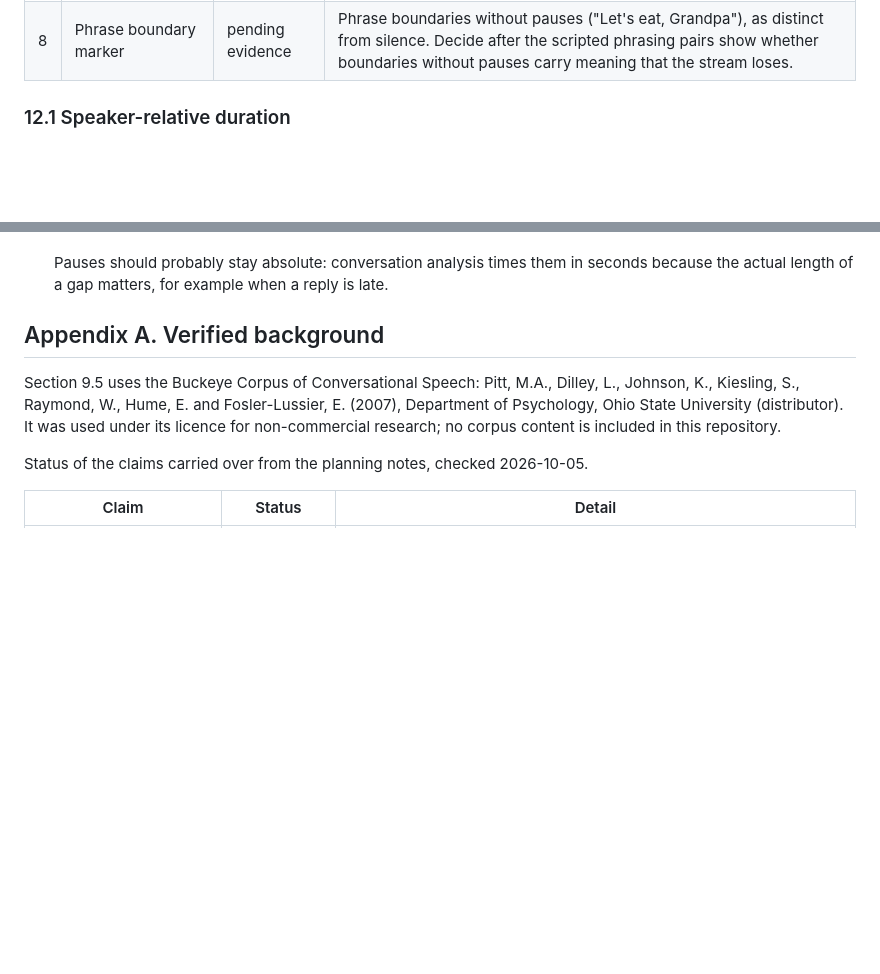
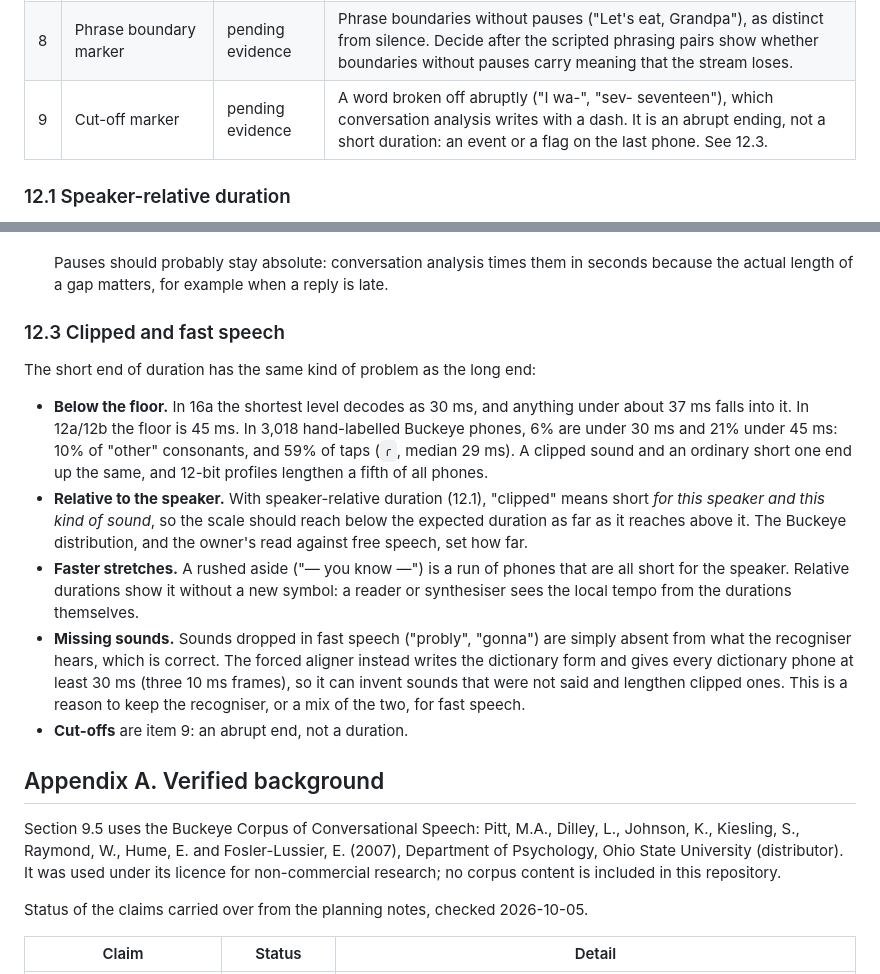
Before and after one commit to omnifroodle/prosotype, a Markdown page: SPEC.md, 2 parts joined by grey strips. GitHub-like rendering; blank space fills up the shorter version.

Commit message:
SPEC 12: clipped and fast speech, cut-off marker
Adds 12.3: the duration floor (30 ms at 3 bits, 45 ms at 2 bits) hides
clipped sounds (6% of Buckeye phones under 30 ms, 59% of taps), the
relative scale should reach as far below the expected duration as
above it, fast stretches need no new symbol, and forced alignment's
30 ms minimum and dictionary forms distort fast speech. Item 9 adds a
cut-off marker, pending evidence.

Co-Authored-By: Claude Opus 5.5 <noreply@anthropic.com>

```diff
--- a/SPEC.md
+++ b/SPEC.md
@@ -698,6 +698,7 @@ Container version 1 (§3) is stable and has conformance vectors. Version 2 colle
 | 6 | BREATH event | pending evidence | Audible in-breaths and sighs, now lost in pauses or misheard as `h`. Payload: duration and an in/out bit. Rendering after conversation analysis (`.hhh` in, `hhh` out). Needs breath detection in the transcriber first. |
 | 7 | Voice quality per phone | pending evidence | Creaky, breathy or whispered phonation as a delivery cue: creak at phrase ends, boredom, sarcasm. The 16-bit symbol has no spare bits, so this needs a field trade-off or an event. |
 | 8 | Phrase boundary marker | pending evidence | Phrase boundaries without pauses ("Let's eat, Grandpa"), as distinct from silence. Decide after the scripted phrasing pairs show whether boundaries without pauses carry meaning that the stream loses. |
+| 9 | Cut-off marker | pending evidence | A word broken off abruptly ("I wa-", "sev- seventeen"), which conversation analysis writes with a dash. It is an abrupt ending, not a short duration: an event or a flag on the last phone. See 12.3. |
 
 ### 12.1 Speaker-relative duration
 
@@ -737,6 +738,16 @@ Proposal: a **HOLD** event, meaning "the previous phone continues", with its own
   - deciding whether pauses join speaker-relative duration (12.1)
 
   Pauses should probably stay absolute: conversation analysis times them in seconds because the actual length of a gap matters, for example when a reply is late.
+
+### 12.3 Clipped and fast speech
+
+The short end of duration has the same kind of problem as the long end:
+
+- **Below the floor.** In 16a the shortest level decodes as 30 ms, and anything under about 37 ms falls into it. In 12a/12b the floor is 45 ms. In 3,018 hand-labelled Buckeye phones, 6% are under 30 ms and 21% under 45 ms: 10% of "other" consonants, and 59% of taps (`ɾ`, median 29 ms). A clipped sound and an ordinary short one end up the same, and 12-bit profiles lengthen a fifth of all phones.
+- **Relative to the speaker.** With speaker-relative duration (12.1), "clipped" means short *for this speaker and this kind of sound*, so the scale should reach below the expected duration as far as it reaches above it. The Buckeye distribution, and the owner's read against free speech, set how far.
+- **Faster stretches.** A rushed aside ("— you know —") is a run of phones that are all short for the speaker. Relative durations show it without a new symbol: a reader or synthesiser sees the local tempo from the durations themselves.
+- **Missing sounds.** Sounds dropped in fast speech ("probly", "gonna") are simply absent from what the recogniser hears, which is correct. The forced aligner instead writes the dictionary form and gives every dictionary phone at least 30 ms (three 10 ms frames), so it can invent sounds that were not said and lengthen clipped ones. This is a reason to keep the recogniser, or a mix of the two, for fast speech.
+- **Cut-offs** are item 9: an abrupt end, not a duration.
 
 ## Appendix A. Verified background
 
```
